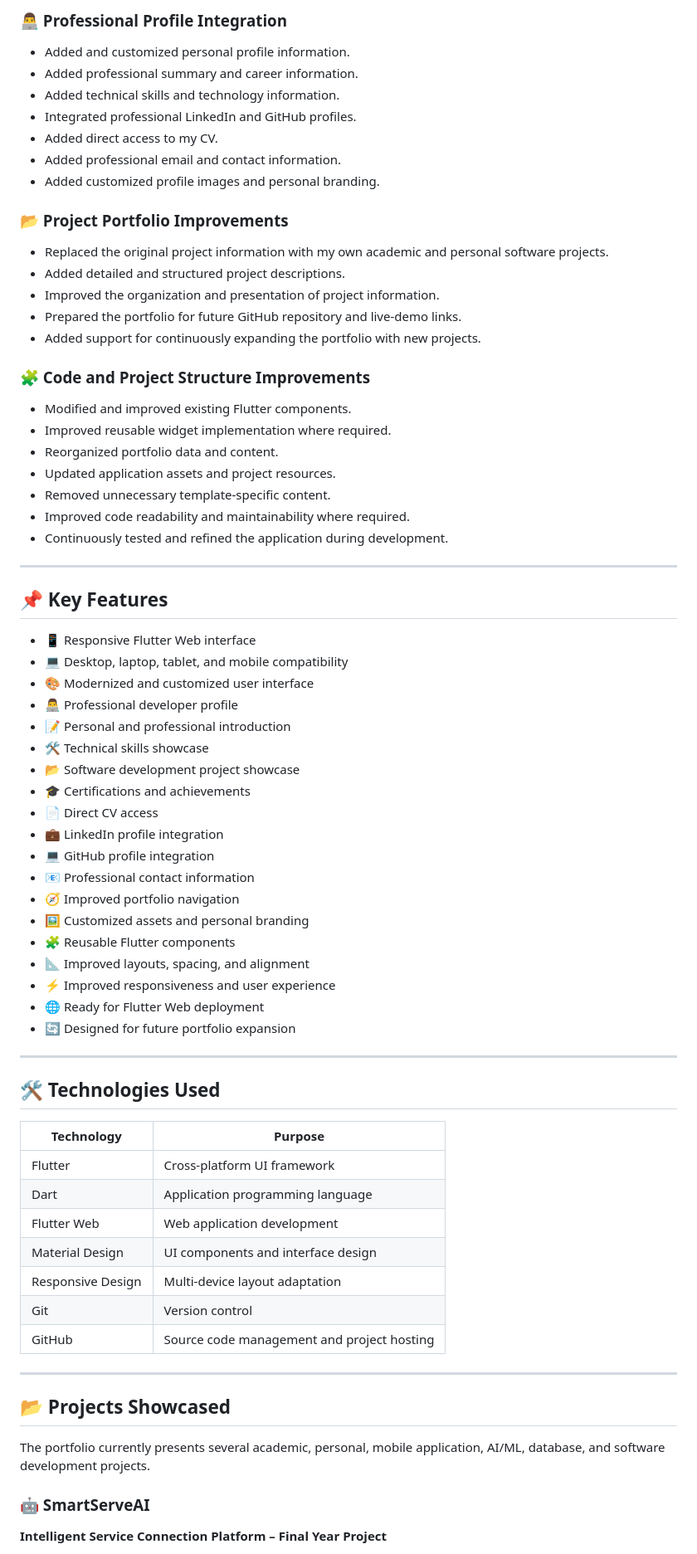
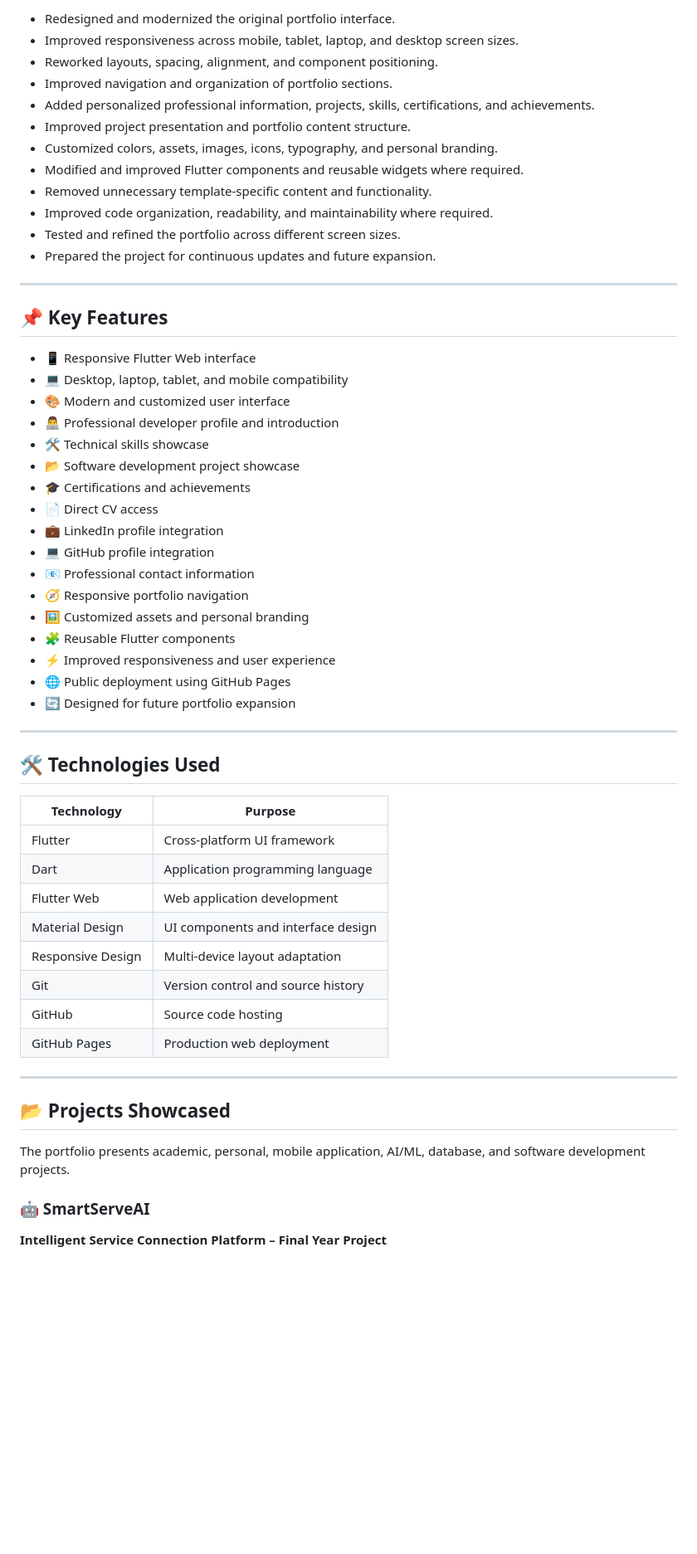
Before and after one commit to abdulsamad010/flutter-web-portfolio-v1, a Markdown page: README.md, the part around the change printed below. Shown: that part at 83% size. Rendered like a GitHub page; blank space fills up the shorter version.

Commit message:
docs: update README with live portfolio and preview

```diff
--- a/README.md
+++ b/README.md
@@ -79,74 +62,58 @@ A significant amount of development, customization, testing, and refinement was
-### 👨‍💻 Professional Profile Integration
-
-- Added and customized personal profile information.
-- Added professional summary and career information.
-- Added technical skills and technology information.
-- Integrated professional LinkedIn and GitHub profiles.
-- Added direct access to my CV.
-- Added professional email and contact information.
-- Added customized profile images and personal branding.
-
-### 📂 Project Portfolio Improvements
-
-- Replaced the original project information with my own academic and personal software projects.
-- Added detailed and structured project descriptions.
-- Improved the organization and presentation of project information.
-- Prepared the portfolio for future GitHub repository and live-demo links.
-- Added support for continuously expanding the portfolio with new projects.
-
-### 🧩 Code and Project Structure Improvements
-
-- Modified and improved existing Flutter components.
-- Improved reusable widget implementation where required.
-- Reorganized portfolio data and content.
-- Updated application assets and project resources.
-- Removed unnecessary template-specific content.
-- Improved code readability and maintainability where required.
-- Continuously tested and refined the application during development.
+* Redesigned and modernized the original portfolio interface.
+* Improved responsiveness across mobile, tablet, laptop, and desktop screen sizes.
+* Reworked layouts, spacing, alignment, and component positioning.
+* Improved navigation and organization of portfolio sections.
+* Added personalized professional information, projects, skills, certifications, and achievements.
+* Improved project presentation and portfolio content structure.
+* Customized colors, assets, images, icons, typography, and personal branding.
+* Modified and improved Flutter components and reusable widgets where required.
+* Removed unnecessary template-specific content and functionality.
+* Improved code organization, readability, and maintainability where required.
+* Tested and refined the portfolio across different screen sizes.
+* Prepared the project for continuous updates and future expansion.
 
 ---
 
 ## 📌 Key Features
 
-- 📱 Responsive Flutter Web interface
-- 💻 Desktop, laptop, tablet, and mobile compatibility
-- 🎨 Modernized and customized user interface
-- 👨‍💻 Professional developer profile
-- 📝 Personal and professional introduction
-- 🛠️ Technical skills showcase
-- 📂 Software development project showcase
-- 🎓 Certifications and achievements
-- 📄 Direct CV access
-- 💼 LinkedIn profile integration
-- 💻 GitHub profile integration
-- 📧 Professional contact information
-- 🧭 Improved portfolio navigation
-- 🖼️ Customized assets and personal branding
-- 🧩 Reusable Flutter components
-- 📐 Improved layouts, spacing, and alignment
-- ⚡ Improved responsiveness and user experience
-- 🌐 Ready for Flutter Web deployment
-- 🔄 Designed for future portfolio expansion
+* 📱 Responsive Flutter Web interface
+* 💻 Desktop, laptop, tablet, and mobile compatibility
+* 🎨 Modern and customized user interface
+* 👨‍💻 Professional developer profile and introduction
+* 🛠️ Technical skills showcase
+* 📂 Software development project showcase
+* 🎓 Certifications and achievements
+* 📄 Direct CV access
+* 💼 LinkedIn profile integration
+* 💻 GitHub profile integration
+* 📧 Professional contact information
+* 🧭 Responsive portfolio navigation
+* 🖼️ Customized assets and personal branding
+* 🧩 Reusable Flutter components
+* ⚡ Improved responsiveness and user experience
+* 🌐 Public deployment using GitHub Pages
+* 🔄 Designed for future portfolio expansion
 
 ---
 
 ## 🛠️ Technologies Used
 
-| Technology | Purpose |
-|---|---|
-| Flutter | Cross-platform UI framework |
-| Dart | Application programming language |
-| Flutter Web | Web application development |
-| Material Design | UI components and interface design |
-| Responsive Design | Multi-device layout adaptation |
-| Git | Version control |
-| GitHub | Source code management and project hosting |
+| Technology        | Purpose                            |
+| ----------------- | ---------------------------------- |
+| Flutter           | Cross-platform UI framework        |
+| Dart              | Application programming language   |
+| Flutter Web       | Web application development        |
+| Material Design   | UI components and interface design |
+| Responsive Design | Multi-device layout adaptation     |
+| Git               | Version control and source history |
+| GitHub            | Source code hosting                |
+| GitHub Pages      | Production web deployment          |
 
 ---
 
 ## 📂 Projects Showcased
 
-The portfolio currently presents several academic, personal, mobile application, AI/ML, database, and software development projects.
+The portfolio presents academic, personal, mobile application, AI/ML, database, and software development projects.
 
 ### 🤖 SmartServeAI
 
```
Also changed, not shown: other parts of README.md (+88 -114 lines), assets/README/portfolio-preview.PNG (added).
